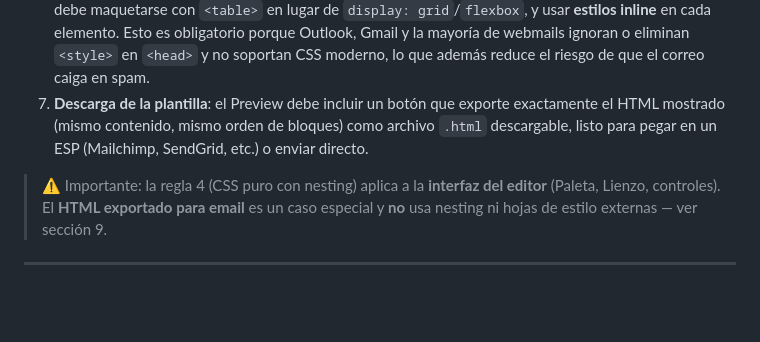
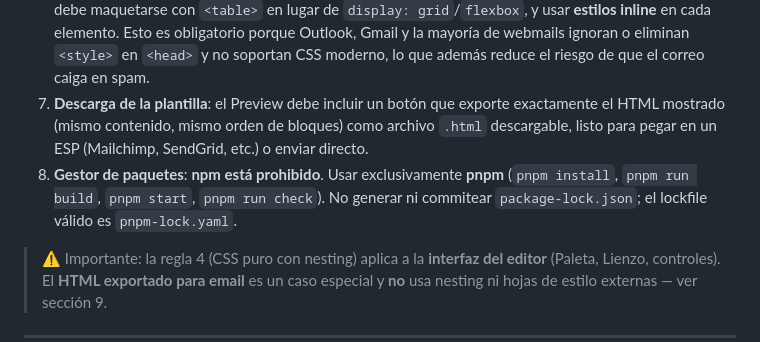
Before and after one commit to espejolui/email_generator, a Markdown page: AGENTS.md, the part around the change. GitHub-like rendering; blank space fills up the shorter version.

Commit message:
docs: forbid npm, mandate pnpm per project rules

```diff
--- a/AGENTS.md
+++ b/AGENTS.md
@@ -33,6 +33,7 @@ El usuario debe poder:
 5. **Accesibilidad**: roles ARIA en las zonas de drag & drop (`aria-grabbed`, `aria-dropeffect` o el patrón moderno con `aria-live` para anunciar cambios de orden).
 6. **Compatibilidad con clientes de correo**: el HTML que se genera en el **Preview** (y el que se descarga) debe maquetarse con `<table>` en lugar de `display: grid`/`flexbox`, y usar **estilos inline** en cada elemento. Esto es obligatorio porque Outlook, Gmail y la mayoría de webmails ignoran o eliminan `<style>` en `<head>` y no soportan CSS moderno, lo que además reduce el riesgo de que el correo caiga en spam.
 7. **Descarga de la plantilla**: el Preview debe incluir un botón que exporte exactamente el HTML mostrado (mismo contenido, mismo orden de bloques) como archivo `.html` descargable, listo para pegar en un ESP (Mailchimp, SendGrid, etc.) o enviar directo.
+8. **Gestor de paquetes**: **npm está prohibido**. Usar exclusivamente **pnpm** (`pnpm install`, `pnpm run build`, `pnpm start`, `pnpm run check`). No generar ni commitear `package-lock.json`; el lockfile válido es `pnpm-lock.yaml`.
 
 > ⚠️ Importante: la regla 4 (CSS puro con nesting) aplica a la **interfaz del editor** (Paleta, Lienzo, controles). El **HTML exportado para email** es un caso especial y **no** usa nesting ni hojas de estilo externas — ver sección 9.
 
```
